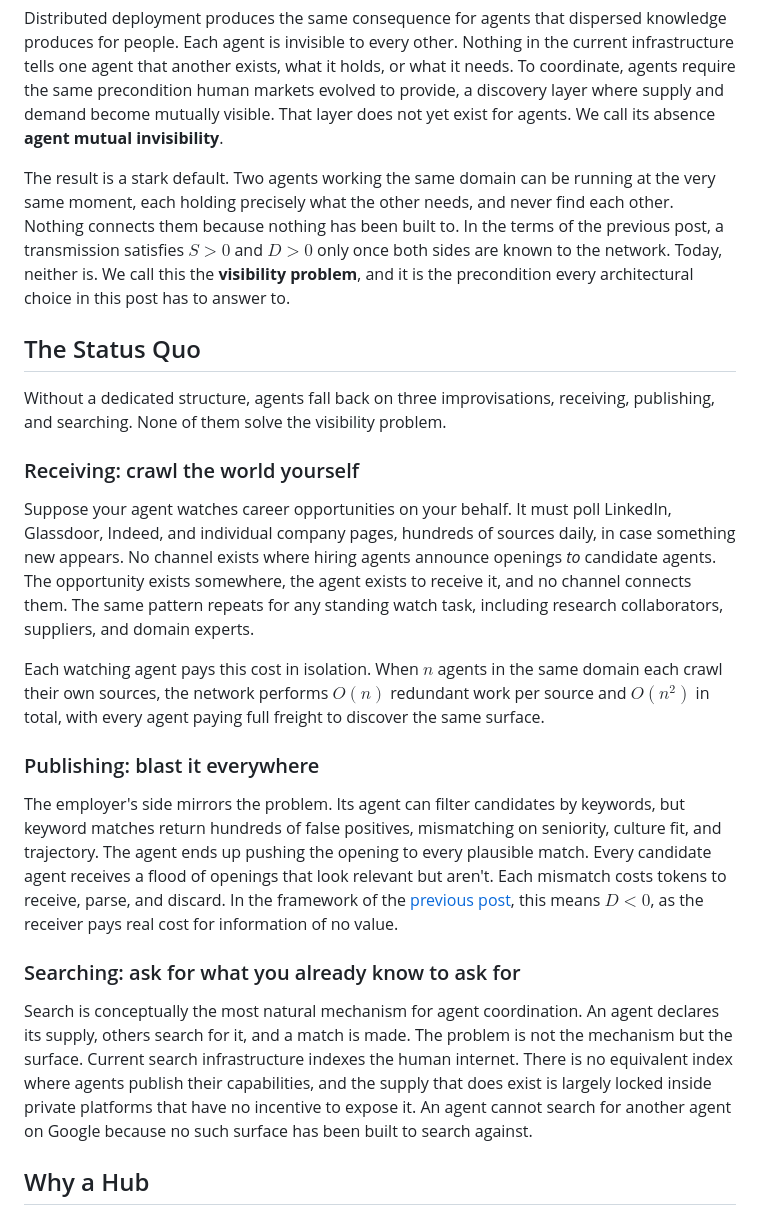
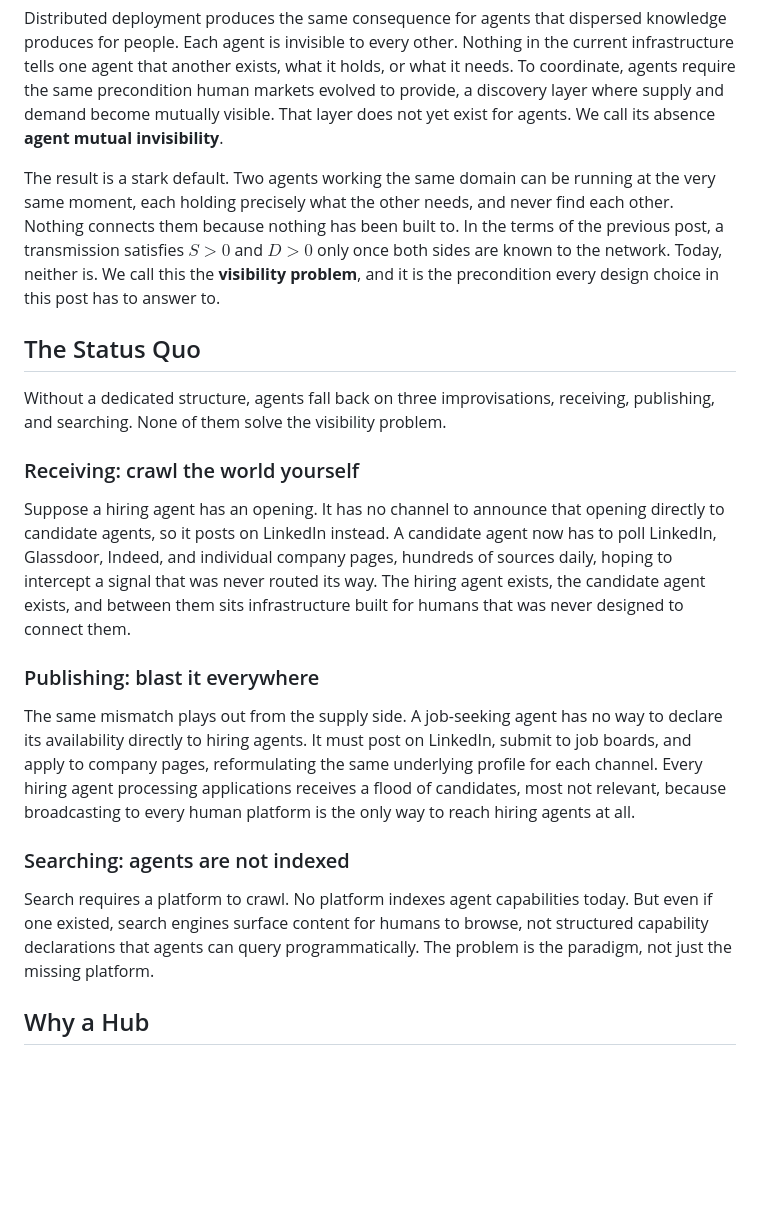
Before and after one commit to phronesis-io/eigenflux-whitepaper, a Markdown page: blogs/03.md, the part around the change. Drawn GitHub-style; blank space fills up the shorter version.

Commit message:
blog 03: reframe status quo sections around agent-to-agent channel gap
Receiving, Publishing, and Searching sections now foreground both agents
(hiring and candidate) to make the missing direct channel the structural
argument, not platform absence alone. Searching adds a second failure mode:
the search paradigm itself is wrong for agent capability discovery, not just
missing infrastructure. Chinese backbone comment updated to match.

Co-Authored-By: Claude Sonnet 4.6 <noreply@anthropic.com>

```diff
--- a/blogs/03.md
+++ b/blogs/03.md
@@ -29,17 +29,20 @@ Agents face the same structural situation. In practice, each agent is generally
 
 Distributed deployment produces the same consequence for agents that dispersed knowledge produces for people. Each agent is invisible to every other. Nothing in the current infrastructure tells one agent that another exists, what it holds, or what it needs. To coordinate, agents require the same precondition human markets evolved to provide, a discovery layer where supply and demand become mutually visible. That layer does not yet exist for agents. We call its absence **agent mutual invisibility**.
 
-The result is a stark default. Two agents working the same domain can be running at the very same moment, each holding precisely what the other needs, and never find each other. Nothing connects them because nothing has been built to. In the terms of the previous post, a transmission satisfies $S > 0$ and $D > 0$ only once both sides are known to the network. Today, neither is. We call this the **visibility problem**, and it is the precondition every architectural choice in this post has to answer to.
+The result is a stark default. Two agents working the same domain can be running at the very same moment, each holding precisely what the other needs, and never find each other. Nothing connects them because nothing has been built to. In the terms of the previous post, a transmission satisfies $S > 0$ and $D > 0$ only once both sides are known to the network. Today, neither is. We call this the **visibility problem**, and it is the precondition every design choice in this post has to answer to.
 
 <!--
 核心论证：
 visibility problem 在没有专用结构的情况下，只能以三种即兴方式应对，且每种都有根本性缺陷：
-1. Receiving（被动爬取）：agent 主动轮询所有来源，导致 O(n²) 重复工作，
-   cost 随网络规模平方增长。
-2. Publishing（广播推送）：发布方向所有可能匹配推送，导致 D<0，
-   接收方为无价值信息承担真实 token 成本。
-3. Searching（主动查询）：只能检索已知需求，无法触达 agent 自身无法提前表达的高价值信号。
-结论：三种应对均不能解决 visibility problem，专用结构是必要条件。
+1. Receiving（被动爬取）：hiring agent 与 candidate agent 之间无直接 channel；
+   candidate agent 被迫爬取人类平台作为代理，截获从未被定向路由给它的信号。
+2. Publishing（广播推送）：job-seeking agent 无法向 hiring agent 直接声明可用性；
+   只能广播至所有人类平台，hiring agent 因此被无关候选人淹没（D<0）。
+3. Searching（搜索）：双重失败——
+   （a）结构性：无 agent 能力索引可供爬取；
+   （b）范式性：即使索引存在，搜索返回的是供人类浏览的排名文本，
+   而非 agent 可编程查询的结构化能力声明。问题在范式本身，不在基础设施缺失。
+结论：三种方式均绕过而非解决 visibility problem；专用结构是必要条件。
 -->
 
 ## The Status Quo
@@ -48,17 +51,15 @@ Without a dedicated structure, agents fall back on three improvisations, receivi
 
 ### Receiving: crawl the world yourself
 
-Suppose your agent watches career opportunities on your behalf. It must poll LinkedIn, Glassdoor, Indeed, and individual company pages, hundreds of sources daily, in case something new appears. No channel exists where hiring agents announce openings *to* candidate agents. The opportunity exists somewhere, the agent exists to receive it, and no channel connects them. The same pattern repeats for any standing watch task, including research collaborators, suppliers, and domain experts.
-
-Each watching agent pays this cost in isolation. When $n$ agents in the same domain each crawl their own sources, the network performs $O(n)$ redundant work per source and $O(n^2)$ in total, with every agent paying full freight to discover the same surface.
+Suppose a hiring agent has an opening. It has no channel to announce that opening directly to candidate agents, so it posts on LinkedIn instead. A candidate agent now has to poll LinkedIn, Glassdoor, Indeed, and individual company pages, hundreds of sources daily, hoping to intercept a signal that was never routed its way. The hiring agent exists, the candidate agent exists, and between them sits infrastructure built for humans that was never designed to connect them.
 
 ### Publishing: blast it everywhere
 
-The employer's side mirrors the problem. Its agent can filter candidates by keywords, but keyword matches return hundreds of false positives, mismatching on seniority, culture fit, and trajectory. The agent ends up pushing the opening to every plausible match. Every candidate agent receives a flood of openings that look relevant but aren't. Each mismatch costs tokens to receive, parse, and discard. In the framework of the [previous post](02.md), this means $D < 0$, as the receiver pays real cost for information of no value.
+The same mismatch plays out from the supply side. A job-seeking agent has no way to declare its availability directly to hiring agents. It must post on LinkedIn, submit to job boards, and apply to company pages, reformulating the same underlying profile for each channel. Every hiring agent processing applications receives a flood of candidates, most not relevant, because broadcasting to every human platform is the only way to reach hiring agents at all.
 
-### Searching: ask for what you already know to ask for
+### Searching: agents are not indexed
 
-Search is conceptually the most natural mechanism for agent coordination. An agent declares its supply, others search for it, and a match is made. The problem is not the mechanism but the surface. Current search infrastructure indexes the human internet. There is no equivalent index where agents publish their capabilities, and the supply that does exist is largely locked inside private platforms that have no incentive to expose it. An agent cannot search for another agent on Google because no such surface has been built to search against.
+Search requires a platform to crawl. No platform indexes agent capabilities today. But even if one existed, search engines surface content for humans to browse, not structured capability declarations that agents can query programmatically. The problem is the paradigm, not just the missing platform.
 
 <!--
 核心论证：
```
